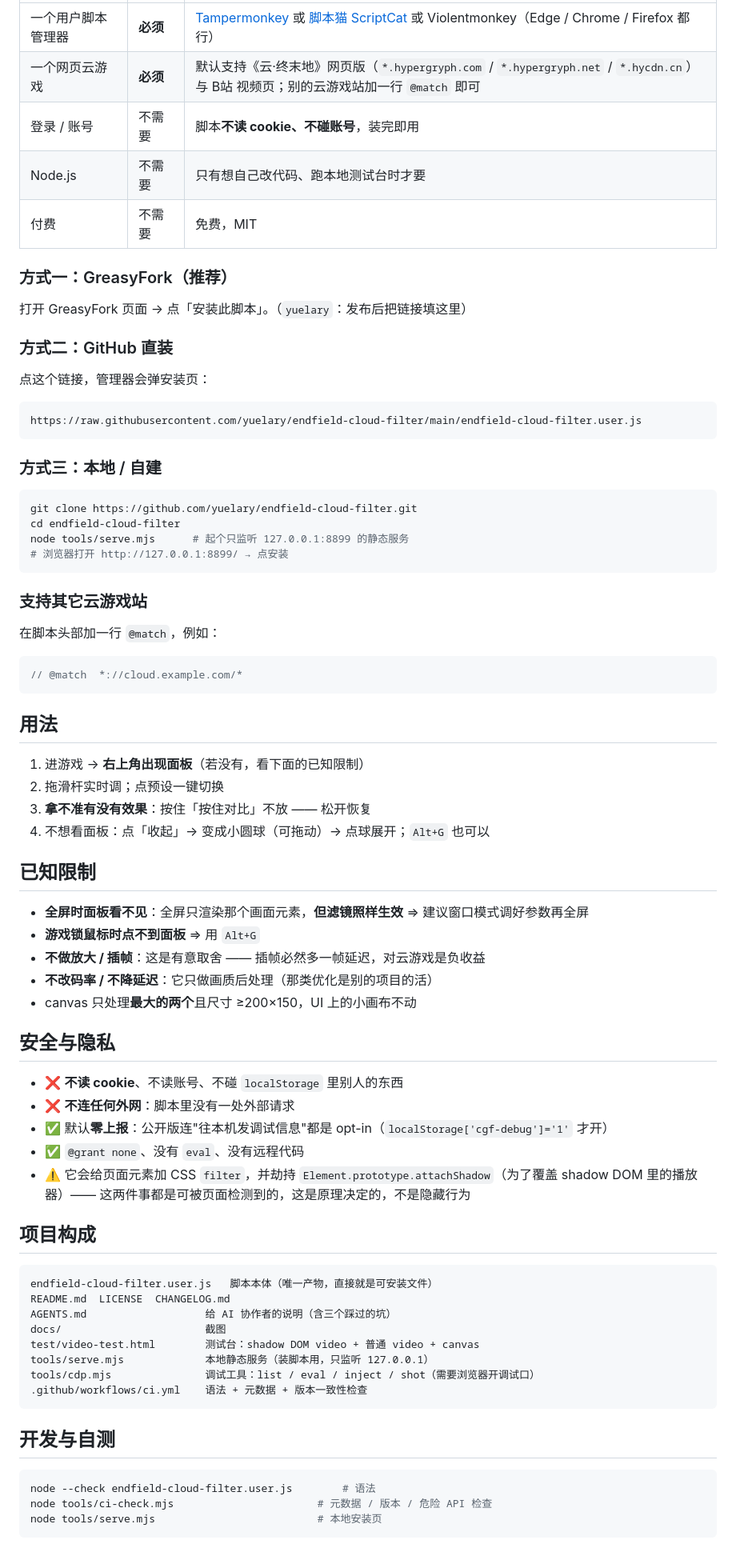
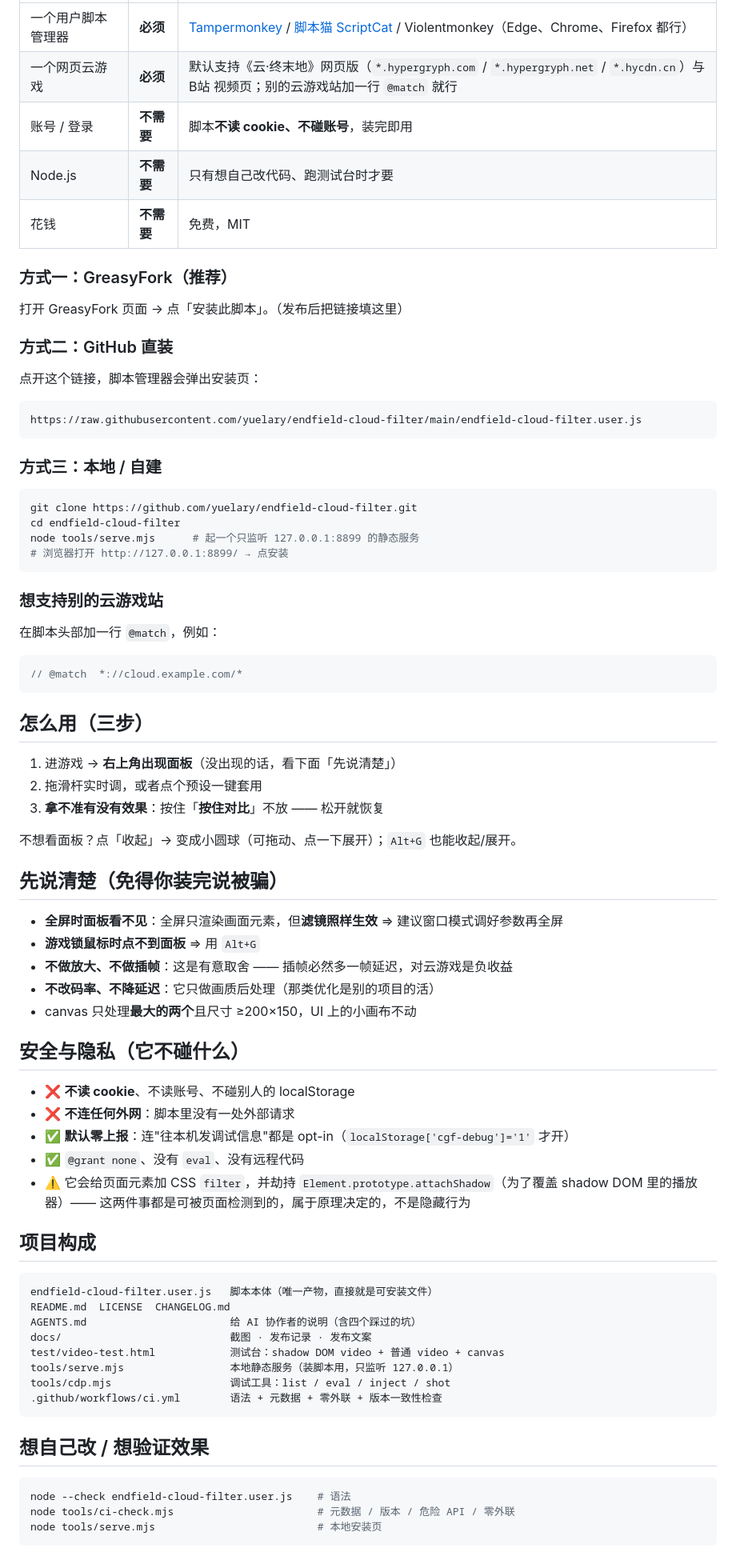
Before and after one commit to yuelary/endfield-cloud-filter, a Markdown page: README.md, the part around one of its changes. Shown at 80% size. Drawn GitHub-style.

Commit message:
docs: README 与发布文案换成卖游戏的口吻（照小黑盒）

````diff
--- a/README.md
+++ b/README.md
@@ -76,17 +92,17 @@
 | --- | --- | --- |
-| 一个用户脚本管理器 | **必须** | [Tampermonkey](https://microsoftedge.microsoft.com/addons/detail/iikmkjmpaadaobahmlepeloendndfphd) 或 [脚本猫 ScriptCat](https://microsoftedge.microsoft.com/addons/detail/scriptcat/liilgpjgabokdklappibcjfablkpcekh) 或 Violentmonkey（Edge / Chrome / Firefox 都行） |
-| 一个网页云游戏 | **必须** | 默认支持《云·终末地》网页版（`*.hypergryph.com` / `*.hypergryph.net` / `*.hycdn.cn`）与 B站 视频页；别的云游戏站加一行 `@match` 即可 |
-| 登录 / 账号 | 不需要 | 脚本**不读 cookie、不碰账号**，装完即用 |
-| Node.js | 不需要 | 只有想自己改代码、跑本地测试台时才要 |
-| 付费 | 不需要 | 免费，MIT |
+| 一个用户脚本管理器 | **必须** | [Tampermonkey](https://microsoftedge.microsoft.com/addons/detail/iikmkjmpaadaobahmlepeloendndfphd) / [脚本猫 ScriptCat](https://microsoftedge.microsoft.com/addons/detail/scriptcat/liilgpjgabokdklappibcjfablkpcekh) / Violentmonkey（Edge、Chrome、Firefox 都行） |
+| 一个网页云游戏 | **必须** | 默认支持《云·终末地》网页版（`*.hypergryph.com` / `*.hypergryph.net` / `*.hycdn.cn`）与 B站 视频页；别的云游戏站加一行 `@match` 就行 |
+| 账号 / 登录 | **不需要** | 脚本**不读 cookie、不碰账号**，装完即用 |
+| Node.js | **不需要** | 只有想自己改代码、跑测试台时才要 |
+| 花钱 | **不需要** | 免费，MIT |
 
 ### 方式一：GreasyFork（推荐）
 
-打开 GreasyFork 页面 → 点「安装此脚本」。（`yuelary`：发布后把链接填这里）
+打开 GreasyFork 页面 → 点「安装此脚本」。（发布后把链接填这里）
 
 ### 方式二：GitHub 直装
 
-点这个链接，管理器会弹安装页：
+点开这个链接，脚本管理器会弹出安装页：
 
 ```
 https://raw.githubusercontent.com/yuelary/endfield-cloud-filter/main/endfield-cloud-filter.user.js
@@ -97,11 +113,11 @@ https://raw.githubusercontent.com/yuelary/endfield-cloud-filter/main/endfield-cl
 ```bash
 git clone https://github.com/yuelary/endfield-cloud-filter.git
 cd endfield-cloud-filter
-node tools/serve.mjs      # 起个只监听 127.0.0.1:8899 的静态服务
+node tools/serve.mjs      # 起一个只监听 127.0.0.1:8899 的静态服务
 # 浏览器打开 http://127.0.0.1:8899/ → 点安装
 ```
 
-### 支持其它云游戏站
+### 想支持别的云游戏站
 
 在脚本头部加一行 `@match`，例如：
 
@@ -109,47 +125,49 @@ node tools/serve.mjs      # 起个只监听 127.0.0.1:8899 的静态服务
 // @match  *://cloud.example.com/*
 ```
 
-## 用法
+## 怎么用（三步）
 
-1. 进游戏 → **右上角出现面板**（若没有，看下面的已知限制）
-2. 拖滑杆实时调；点预设一键切换
-3. **拿不准有没有效果**：按住「按住对比」不放 —— 松开恢复
-4. 不想看面板：点「收起」→ 变成小圆球（可拖动）→ 点球展开；`Alt+G` 也可以
+1. 进游戏 → **右上角出现面板**（没出现的话，看下面「先说清楚」）
+2. 拖滑杆实时调，或者点个预设一键套用
+3. **拿不准有没有效果**：按住「**按住对比**」不放 —— 松开就恢复
 
-## 已知限制
+不想看面板？点「收起」→ 变成小圆球（可拖动、点一下展开）；`Alt+G` 也能收起/展开。
 
-- **全屏时面板看不见**：全屏只渲染那个画面元素，**但滤镜照样生效** ⇒ 建议窗口模式调好参数再全屏
+## 先说清楚（免得你装完说被骗）
+
+- **全屏时面板看不见**：全屏只渲染画面元素，但**滤镜照样生效** ⇒ 建议窗口模式调好参数再全屏
 - **游戏锁鼠标时点不到面板** ⇒ 用 `Alt+G`
-- **不做放大 / 插帧**：这是有意取舍 —— 插帧必然多一帧延迟，对云游戏是负收益
-- **不改码率 / 不降延迟**：它只做画质后处理（那类优化是别的项目的活）
+- **不做放大、不做插帧**：这是有意取舍 —— 插帧必然多一帧延迟，对云游戏是负收益
+- **不改码率、不降延迟**：它只做画质后处理（那类优化是别的项目的活）
 - canvas 只处理**最大的两个**且尺寸 ≥200×150，UI 上的小画布不动
 
-## 安全与隐私
+## 安全与隐私（它不碰什么）
 
-- ❌ **不读 cookie**、不读账号、不碰 `localStorage` 里别人的东西
+- ❌ **不读 cookie**、不读账号、不碰别人的 localStorage
 - ❌ **不连任何外网**：脚本里没有一处外部请求
-- ✅ 默认**零上报**：公开版连"往本机发调试信息"都是 opt-in（`localStorage['cgf-debug']='1'` 才开）
+- ✅ **默认零上报**：连"往本机发调试信息"都是 opt-in（`localStorage['cgf-debug']='1'` 才开）
 - ✅ `@grant none`、没有 `eval`、没有远程代码
-- ⚠️ 它会给页面元素加 CSS `filter`，并劫持 `Element.prototype.attachShadow`（为了覆盖 shadow DOM 里的播放器）—— 这两件事都是可被页面检测到的，这是原理决定的，不是隐藏行为
+- ⚠️ 它会给页面元素加 CSS `filter`，并劫持 `Element.prototype.attachShadow`（为了覆盖 shadow DOM 里的播放器）——
+  这两件事都是可被页面检测到的，属于原理决定的，不是隐藏行为
 
 ## 项目构成
 
 ```
 endfield-cloud-filter.user.js   脚本本体（唯一产物，直接就是可安装文件）
 README.md  LICENSE  CHANGELOG.md
-AGENTS.md                   给 AI 协作者的说明（含三个踩过的坑）
-docs/                       截图
-test/video-test.html        测试台：shadow DOM video + 普通 video + canvas
-tools/serve.mjs             本地静态服务（装脚本用，只监听 127.0.0.1）
-tools/cdp.mjs               调试工具：list / eval / inject / shot（需要浏览器开调试口）
-.github/workflows/ci.yml    语法 + 元数据 + 版本一致性检查
+AGENTS.md                       给 AI 协作者的说明（含四个踩过的坑）
+docs/                           截图 · 发布记录 · 发布文案
+test/video-test.html            测试台：shadow DOM video + 普通 video + canvas
+tools/serve.mjs                 本地静态服务（装脚本用，只监听 127.0.0.1）
+tools/cdp.mjs                   调试工具：list / eval / inject / shot
+.github/workflows/ci.yml        语法 + 元数据 + 零外联 + 版本一致性检查
 ```
 
-## 开发与自测
+## 想自己改 / 想验证效果
 
 ```bash
-node --check endfield-cloud-filter.user.js        # 语法
-node tools/ci-check.mjs                       # 元数据 / 版本 / 危险 API 检查
+node --check endfield-cloud-filter.user.js    # 语法
+node tools/ci-check.mjs                       # 元数据 / 版本 / 危险 API / 零外联
 node tools/serve.mjs                          # 本地安装页
 ```
 
````
Also changed, not shown: other parts of README.md (+72 -47 lines), docs/发布文案.md (added, +58 -0 lines).
